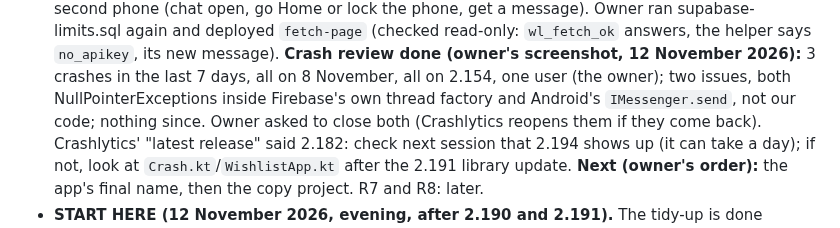
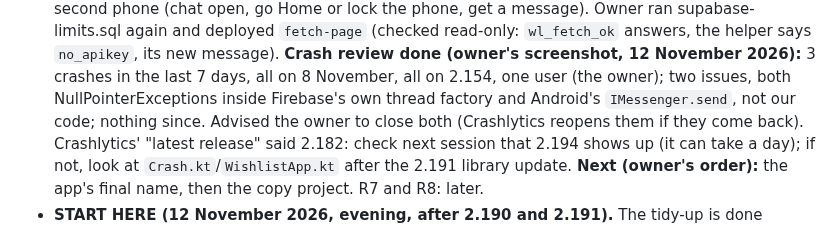
Before and after one commit to AndroidEnthusiast/Wishlist, a Markdown page: docs/HANDOFF.md, the part around the change. Drawn GitHub-style.

Commit message:
docs: handoff wording
Co-Authored-By: Claude Opus 5.5 <noreply@anthropic.com>
Claude-Session: https://claude.ai/code/session_014S1iYG8DTSq29VgbjxdQkm

```diff
--- a/docs/HANDOFF.md
+++ b/docs/HANDOFF.md
@@ -203,7 +203,7 @@ A simple wishlist app in Material Design with the Google Sans font: save product
   Owner ran supabase-limits.sql again and deployed `fetch-page` (checked read-only: `wl_fetch_ok` answers, the helper
   says `no_apikey`, its new message). **Crash review done (owner's screenshot, 12 November 2026):** 3 crashes in the
   last 7 days, all on 8 November, all on 2.154, one user (the owner); two issues, both NullPointerExceptions inside
-  Firebase's own thread factory and Android's `IMessenger.send`, not our code; nothing since. Owner asked to close
+  Firebase's own thread factory and Android's `IMessenger.send`, not our code; nothing since. Advised the owner to close
   both (Crashlytics reopens them if they come back). Crashlytics' "latest release" said 2.182: check next session
   that 2.194 shows up (it can take a day); if not, look at `Crash.kt`/`WishlistApp.kt` after the 2.191 library update. **Next (owner's order):** the app's final name, then the copy project. R7 and
   R8: later.
```
